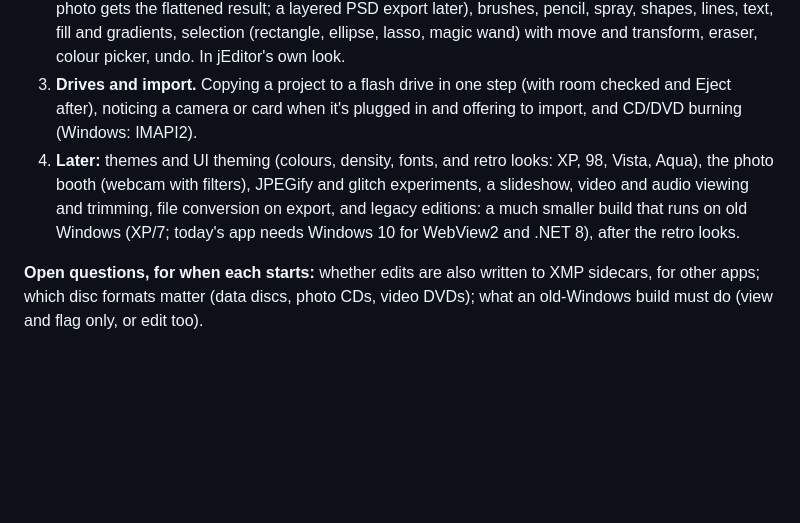
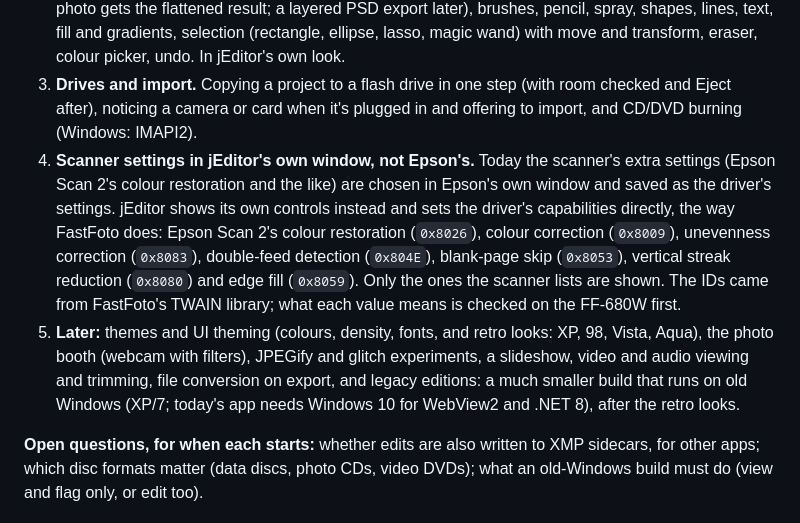
Before and after one commit to xmui/jEditor, a Markdown page: PLAN.md, the part around the change. GitHub-like rendering; blank space fills up the shorter version.

Commit message:
Plan: scanner settings in jEditor's own window
Co-Authored-By: Claude Opus 5.5 <noreply@anthropic.com>
Claude-Session: https://claude.ai/code/session_01HCt3rGMDTPVsVQFsxJj8NE

```diff
--- a/PLAN.md
+++ b/PLAN.md
@@ -62,7 +62,8 @@ jEditor is one product, in this repo, shipped three ways from one UI (`app/`):
    - **Next steps, in this order:** spot and dust removal (heal and clone, plus a dust finder for scans); masks by subject and sky; XMP sidecars if wanted.
 2. **Paint, as a tool like Crop.** Layers (kept in the project's data, so a painting can be changed later; the photo gets the flattened result; a layered PSD export later), brushes, pencil, spray, shapes, lines, text, fill and gradients, selection (rectangle, ellipse, lasso, magic wand) with move and transform, eraser, colour picker, undo. In jEditor's own look.
 3. **Drives and import.** Copying a project to a flash drive in one step (with room checked and Eject after), noticing a camera or card when it's plugged in and offering to import, and CD/DVD burning (Windows: IMAPI2).
-4. **Later:** themes and UI theming (colours, density, fonts, and retro looks: XP, 98, Vista, Aqua), the photo booth (webcam with filters), JPEGify and glitch experiments, a slideshow, video and audio viewing and trimming, file conversion on export, and legacy editions: a much smaller build that runs on old Windows (XP/7; today's app needs Windows 10 for WebView2 and .NET 8), after the retro looks.
+4. **Scanner settings in jEditor's own window, not Epson's.** Today the scanner's extra settings (Epson Scan 2's colour restoration and the like) are chosen in Epson's own window and saved as the driver's settings. jEditor shows its own controls instead and sets the driver's capabilities directly, the way FastFoto does: Epson Scan 2's colour restoration (`0x8026`), colour correction (`0x8009`), unevenness correction (`0x8083`), double-feed detection (`0x804E`), blank-page skip (`0x8053`), vertical streak reduction (`0x8080`) and edge fill (`0x8059`). Only the ones the scanner lists are shown. The IDs came from FastFoto's TWAIN library; what each value means is checked on the FF-680W first.
+5. **Later:** themes and UI theming (colours, density, fonts, and retro looks: XP, 98, Vista, Aqua), the photo booth (webcam with filters), JPEGify and glitch experiments, a slideshow, video and audio viewing and trimming, file conversion on export, and legacy editions: a much smaller build that runs on old Windows (XP/7; today's app needs Windows 10 for WebView2 and .NET 8), after the retro looks.
 
 **Open questions, for when each starts:** whether edits are also written to XMP sidecars, for other apps; which disc formats matter (data discs, photo CDs, video DVDs); what an old-Windows build must do (view and flag only, or edit too).
 
```
